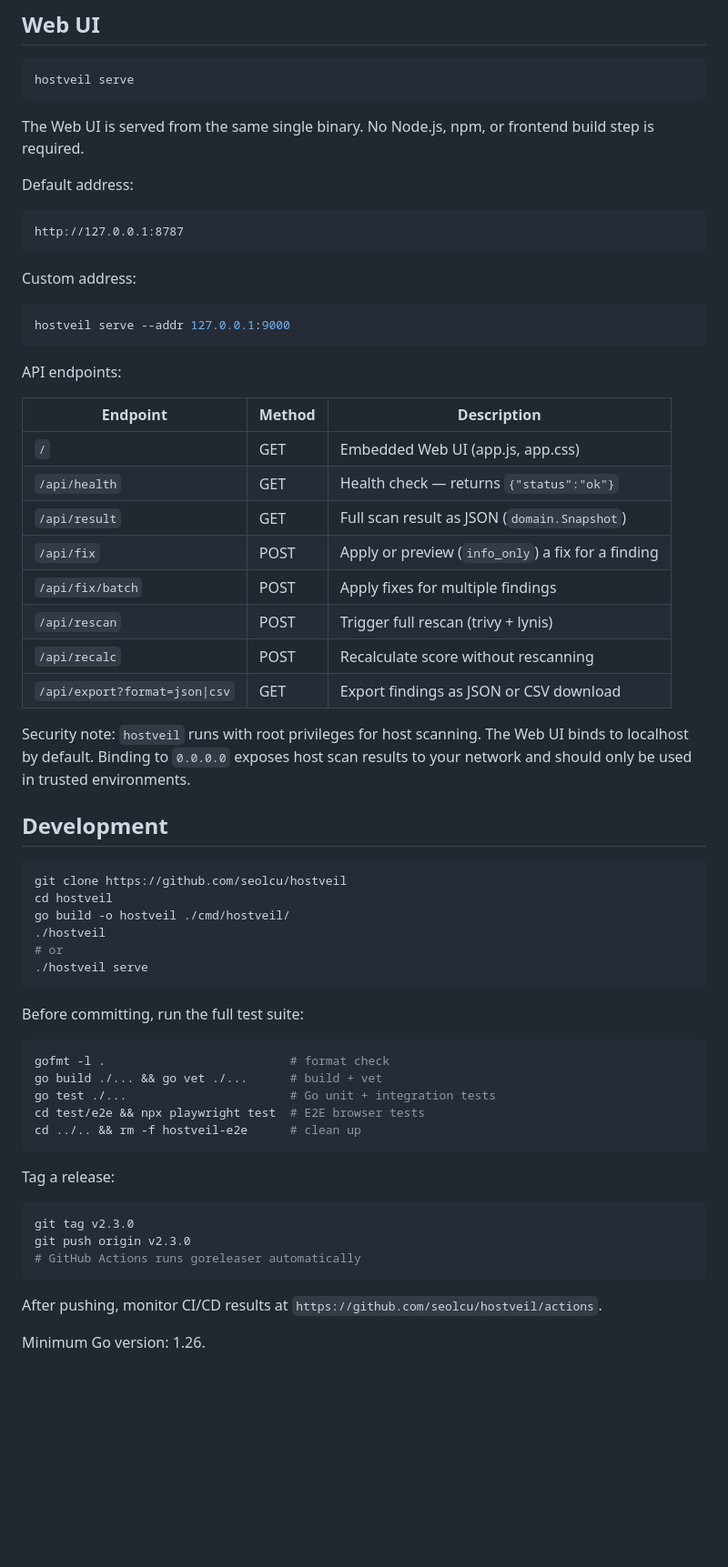
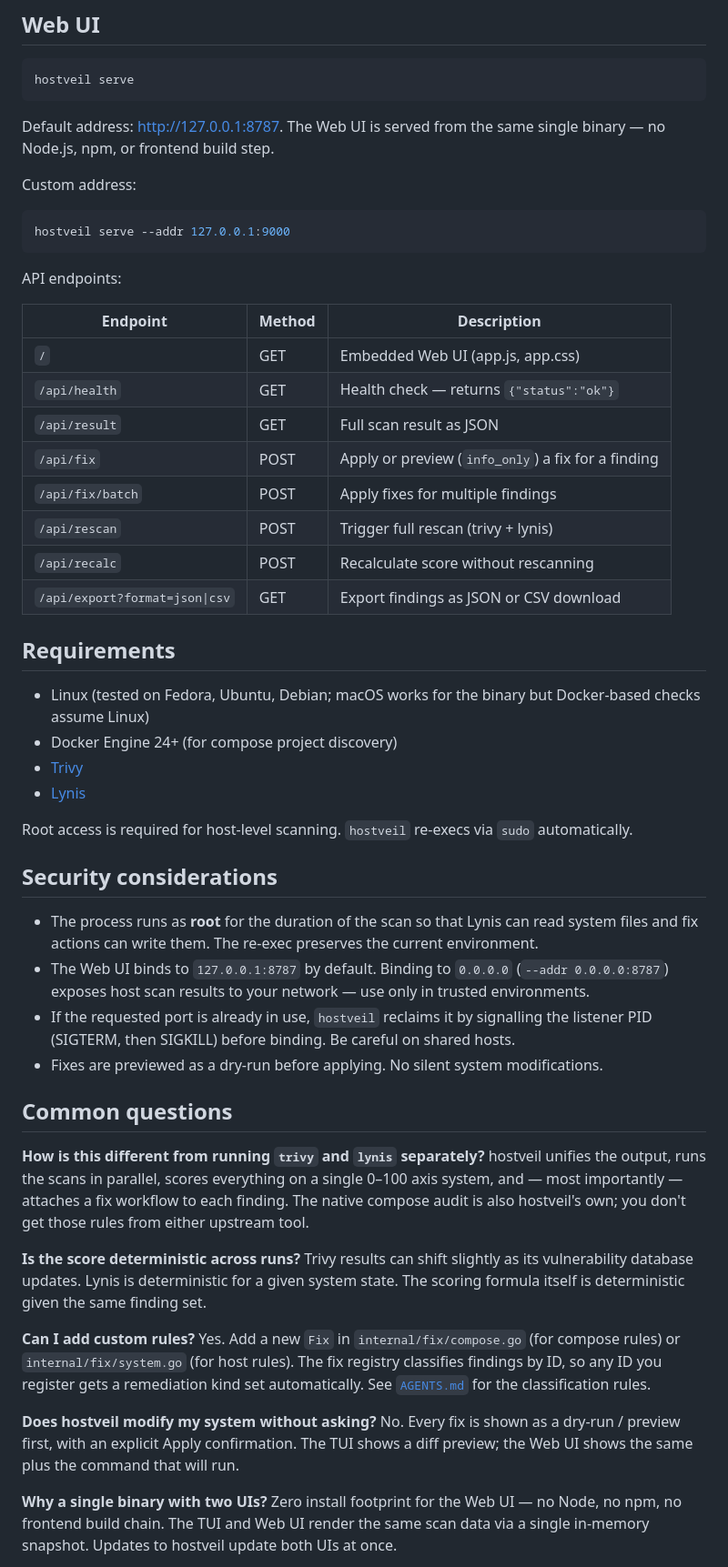
Before and after one commit to seolcu/hostveil, a Markdown page: README.md, the part around the change printed below. Shown: that part at 91% size. Rendered like a GitHub page; blank space fills up the shorter version.

````diff
--- a/README.md
+++ b/README.md
@@ -119,14 +153,8 @@ via `sudo` automatically.
 hostveil serve
 ```
 
-The Web UI is served from the same single binary. No Node.js, npm, or frontend
-build step is required.
-
-Default address:
-
-```text
-http://127.0.0.1:8787
-```
+Default address: <http://127.0.0.1:8787>. The Web UI is served from the
+same single binary — no Node.js, npm, or frontend build step.
 
 Custom address:
 
@@ -140,46 +168,66 @@ API endpoints:
 |----------|--------|-------------|
 | `/` | GET | Embedded Web UI (app.js, app.css) |
 | `/api/health` | GET | Health check — returns `{"status":"ok"}` |
-| `/api/result` | GET | Full scan result as JSON (`domain.Snapshot`) |
+| `/api/result` | GET | Full scan result as JSON |
 | `/api/fix` | POST | Apply or preview (`info_only`) a fix for a finding |
 | `/api/fix/batch` | POST | Apply fixes for multiple findings |
 | `/api/rescan` | POST | Trigger full rescan (trivy + lynis) |
 | `/api/recalc` | POST | Recalculate score without rescanning |
 | `/api/export?format=json\|csv` | GET | Export findings as JSON or CSV download |
 
-Security note: `hostveil` runs with root privileges for host scanning. The Web
-UI binds to localhost by default. Binding to `0.0.0.0` exposes host scan results
-to your network and should only be used in trusted environments.
+## Requirements
 
-## Development
+- Linux (tested on Fedora, Ubuntu, Debian; macOS works for the binary
+  but Docker-based checks assume Linux)
+- Docker Engine 24+ (for compose project discovery)
+- [Trivy](https://github.com/aquasecurity/trivy)
+- [Lynis](https://github.com/CISOfy/lynis)
 
-```bash
-git clone https://github.com/seolcu/hostveil
-cd hostveil
-go build -o hostveil ./cmd/hostveil/
-./hostveil
-# or
-./hostveil serve
-```
+Root access is required for host-level scanning. `hostveil` re-execs
+via `sudo` automatically.
 
-Before committing, run the full test suite:
+## Security considerations
 
-```bash
-gofmt -l .                          # format check
-go build ./... && go vet ./...      # build + vet
-go test ./...                       # Go unit + integration tests
-cd test/e2e && npx playwright test  # E2E browser tests
-cd ../.. && rm -f hostveil-e2e      # clean up
-```
+- The process runs as **root** for the duration of the scan so that
+  Lynis can read system files and fix actions can write them. The
+  re-exec preserves the current environment.
+- The Web UI binds to `127.0.0.1:8787` by default. Binding to
+  `0.0.0.0` (`--addr 0.0.0.0:8787`) exposes host scan results to your
+  network — use only in trusted environments.
+- If the requested port is already in use, `hostveil` reclaims it by
+  signalling the listener PID (SIGTERM, then SIGKILL) before binding.
+  Be careful on shared hosts.
+- Fixes are previewed as a dry-run before applying. No silent system
+  modifications.
 
-Tag a release:
+## Common questions
 
-```bash
-git tag v2.3.0
-git push origin v2.3.0
-# GitHub Actions runs goreleaser automatically
-```
+**How is this different from running `trivy` and `lynis` separately?**
+hostveil unifies the output, runs the scans in parallel, scores
+everything on a single 0–100 axis system, and — most importantly —
+attaches a fix workflow to each finding. The native compose audit is
+also hostveil's own; you don't get those rules from either upstream tool.
 
-After pushing, monitor CI/CD results at `https://github.com/seolcu/hostveil/actions`.
+**Is the score deterministic across runs?**
+Trivy results can shift slightly as its vulnerability database updates.
+Lynis is deterministic for a given system state. The scoring formula
+itself is deterministic given the same finding set.
 
-Minimum Go version: 1.26.
+**Can I add custom rules?**
+Yes. Add a new `Fix` in `internal/fix/compose.go` (for compose rules)
+or `internal/fix/system.go` (for host rules). The fix registry
+classifies findings by ID, so any ID you register gets a remediation
+kind set automatically. See
+[`AGENTS.md`](AGENTS.md#remediationkind-classification-rules) for the
+classification rules.
+
+**Does hostveil modify my system without asking?**
+No. Every fix is shown as a dry-run / preview first, with an explicit
+Apply confirmation. The TUI shows a diff preview; the Web UI shows the
+same plus the command that will run.
+
+**Why a single binary with two UIs?**
+Zero install footprint for the Web UI — no Node, no npm, no frontend
+build chain. The TUI and Web UI render the same scan data via a single
+in-memory snapshot. Updates to hostveil update both UIs at once.
+
````
Also changed, not shown: other parts of README.md (+94 -52 lines), AGENTS.md (+4 -17 lines), docs/images/tui.png (added), docs/images/web.png (added), 13 other files.
